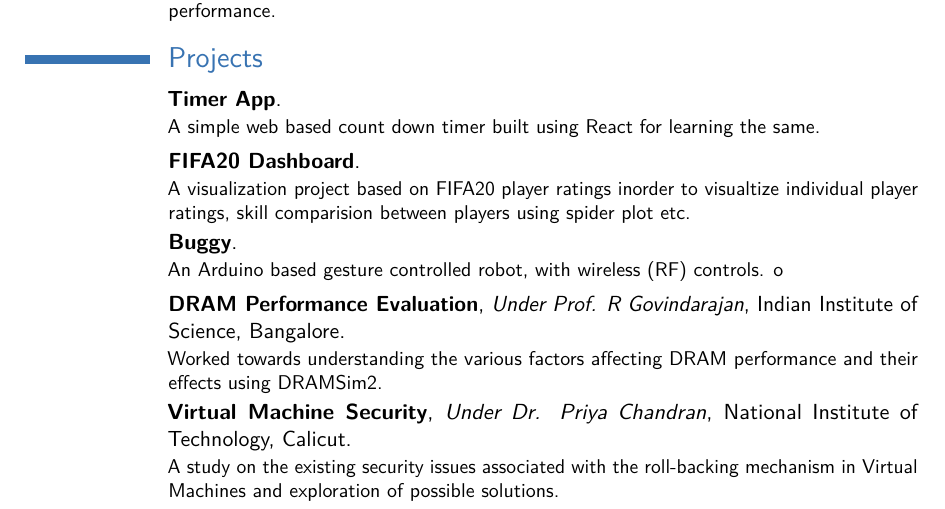
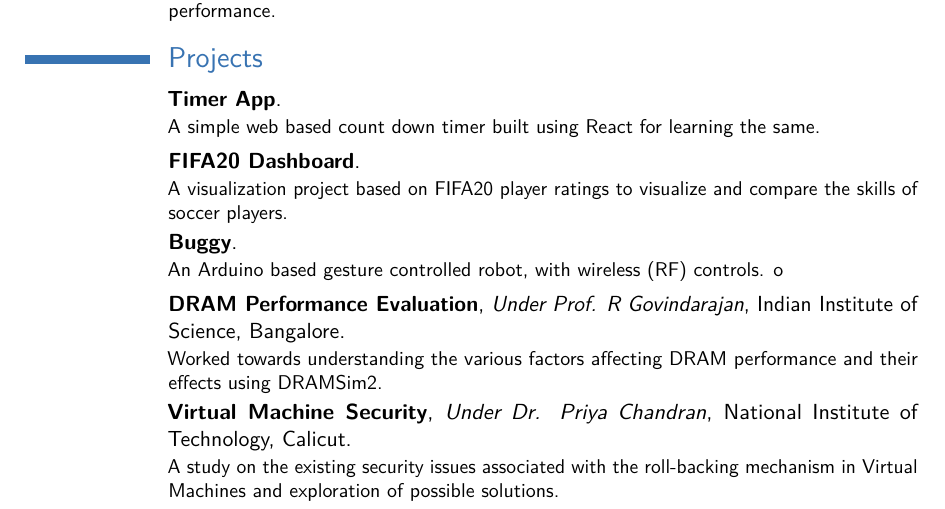
Before and after one commit to sachinboban/cv, a LaTeX CV (src/cv.tex): part of page 2 of 3, cut so that both start at the same text. Compiled offline with pdfLaTeX.

Commit message:
Update fifa20-dashboard
Update fifa20-dashboard summary

Signed-off-by: Sachin Boban <sachinbobank@gmail.com>

```diff
--- a/src/cv.tex
+++ b/src/cv.tex
@@ -267,9 +267,8 @@
             {}
             {}
             {
-                A visualization project based on FIFA20 player ratings inorder
-                to visualtize individual player ratings, skill comparision
-                between players using spider plot etc.
+                A visualization project based on FIFA20 player ratings to
+                visualize and compare the skills of soccer players.
             }
 
     \cventry{}
```
Also changed, not shown: sachinboban.pdf.
